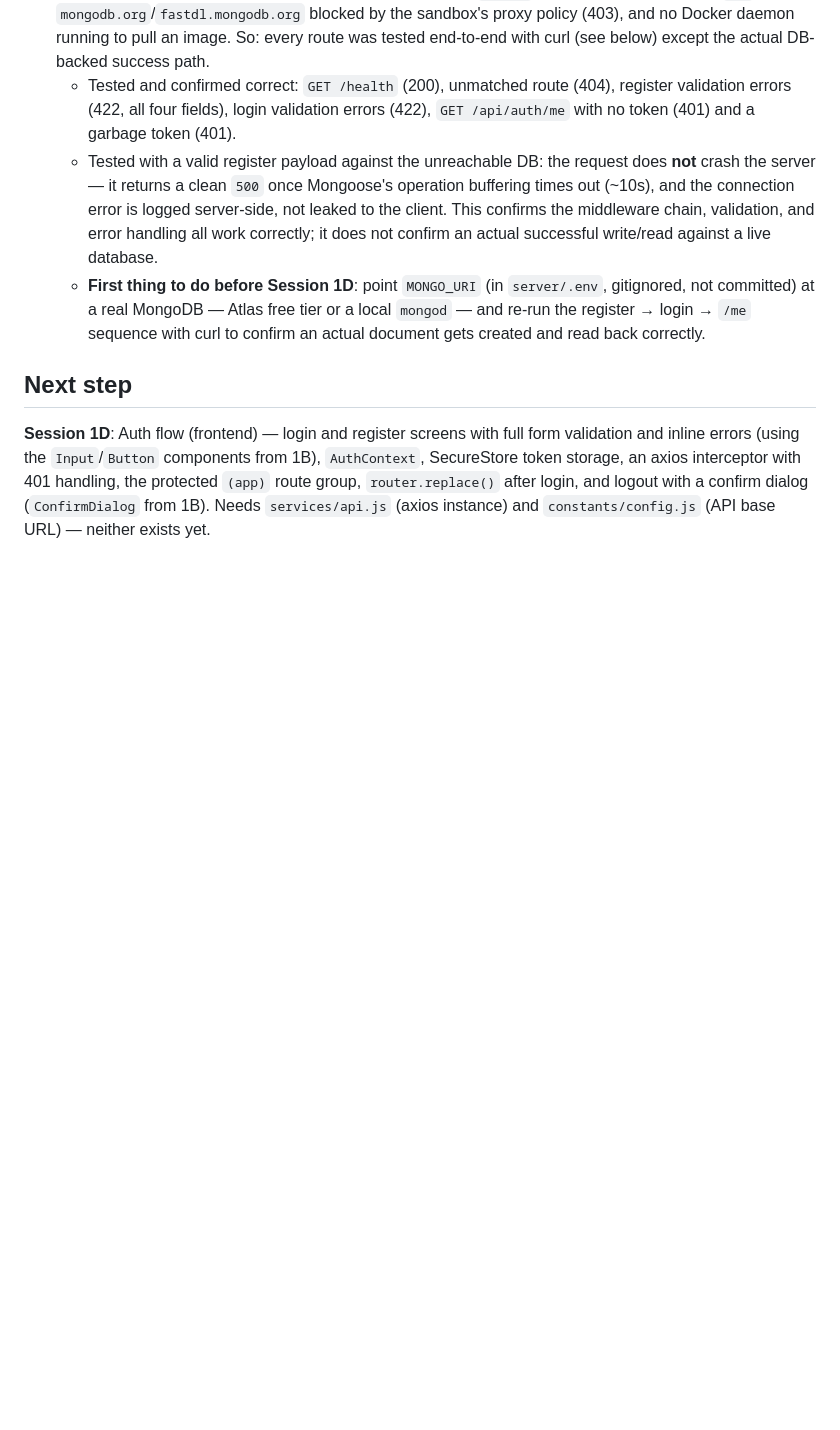
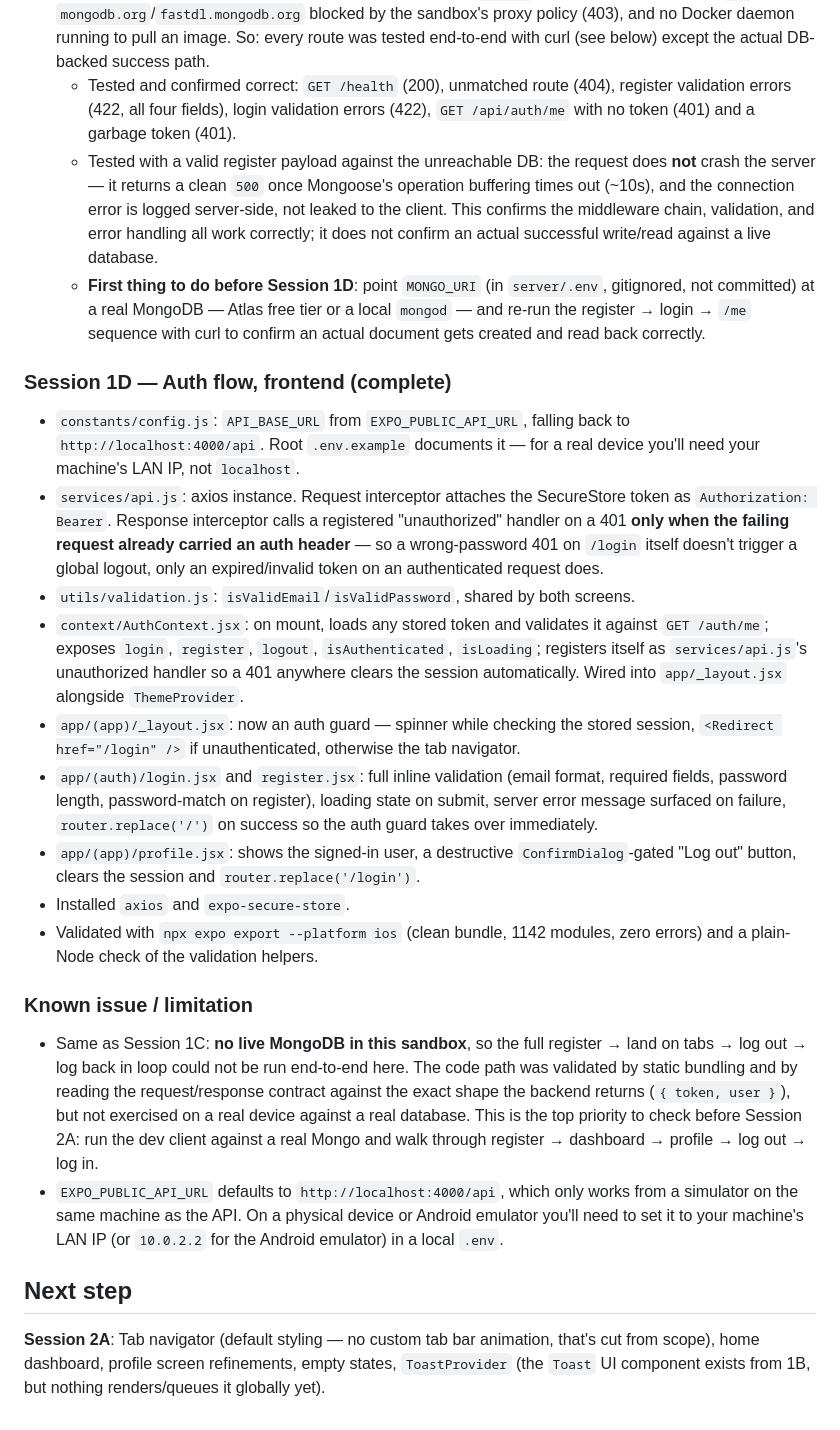
Before and after one commit to hanumanraj07/Homecoming, a Markdown page: PROGRESS.md, the part around the change. Drawn GitHub-style; blank space fills up the shorter version.

Commit message:
docs: update progress for session 1D
Records the auth flow work and points the next session at the tab
navigator, dashboard, and ToastProvider (session 2A).

```diff
--- a/PROGRESS.md
+++ b/PROGRESS.md
@@ -142,12 +142,56 @@ shake-to-alert, panic hold animation.
     `mongod` — and re-run the register → login → `/me` sequence with curl to
     confirm an actual document gets created and read back correctly.
 
+### Session 1D — Auth flow, frontend (complete)
+
+- `constants/config.js`: `API_BASE_URL` from `EXPO_PUBLIC_API_URL`, falling
+  back to `http://localhost:4000/api`. Root `.env.example` documents it — for
+  a real device you'll need your machine's LAN IP, not `localhost`.
+- `services/api.js`: axios instance. Request interceptor attaches the
+  SecureStore token as `Authorization: Bearer`. Response interceptor calls a
+  registered "unauthorized" handler on a 401 **only when the failing request
+  already carried an auth header** — so a wrong-password 401 on `/login`
+  itself doesn't trigger a global logout, only an expired/invalid token on an
+  authenticated request does.
+- `utils/validation.js`: `isValidEmail`/`isValidPassword`, shared by both
+  screens.
+- `context/AuthContext.jsx`: on mount, loads any stored token and validates it
+  against `GET /auth/me`; exposes `login`, `register`, `logout`,
+  `isAuthenticated`, `isLoading`; registers itself as `services/api.js`'s
+  unauthorized handler so a 401 anywhere clears the session automatically.
+  Wired into `app/_layout.jsx` alongside `ThemeProvider`.
+- `app/(app)/_layout.jsx`: now an auth guard — spinner while checking the
+  stored session, `<Redirect href="/login" />` if unauthenticated, otherwise
+  the tab navigator.
+- `app/(auth)/login.jsx` and `register.jsx`: full inline validation (email
+  format, required fields, password length, password-match on register),
+  loading state on submit, server error message surfaced on failure,
+  `router.replace('/')` on success so the auth guard takes over immediately.
+- `app/(app)/profile.jsx`: shows the signed-in user, a destructive
+  `ConfirmDialog`-gated "Log out" button, clears the session and
+  `router.replace('/login')`.
+- Installed `axios` and `expo-secure-store`.
+- Validated with `npx expo export --platform ios` (clean bundle, 1142
+  modules, zero errors) and a plain-Node check of the validation helpers.
+
+### Known issue / limitation
+
+- Same as Session 1C: **no live MongoDB in this sandbox**, so the full
+  register → land on tabs → log out → log back in loop could not be run
+  end-to-end here. The code path was validated by static bundling and by
+  reading the request/response contract against the exact shape the backend
+  returns (`{ token, user }`), but not exercised on a real device against a
+  real database. This is the top priority to check before Session 2A: run the
+  dev client against a real Mongo and walk through register → dashboard →
+  profile → log out → log in.
+- `EXPO_PUBLIC_API_URL` defaults to `http://localhost:4000/api`, which only
+  works from a simulator on the same machine as the API. On a physical device
+  or Android emulator you'll need to set it to your machine's LAN IP (or
+  `10.0.2.2` for the Android emulator) in a local `.env`.
+
 ## Next step
 
-**Session 1D**: Auth flow (frontend) — login and register screens with full
-form validation and inline errors (using the `Input`/`Button` components from
-1B), `AuthContext`, SecureStore token storage, an axios interceptor with 401
-handling, the protected `(app)` route group, `router.replace()` after login,
-and logout with a confirm dialog (`ConfirmDialog` from 1B). Needs
-`services/api.js` (axios instance) and `constants/config.js` (API base URL) —
-neither exists yet.
+**Session 2A**: Tab navigator (default styling — no custom tab bar animation,
+that's cut from scope), home dashboard, profile screen refinements, empty
+states, `ToastProvider` (the `Toast` UI component exists from 1B, but nothing
+renders/queues it globally yet).
```
